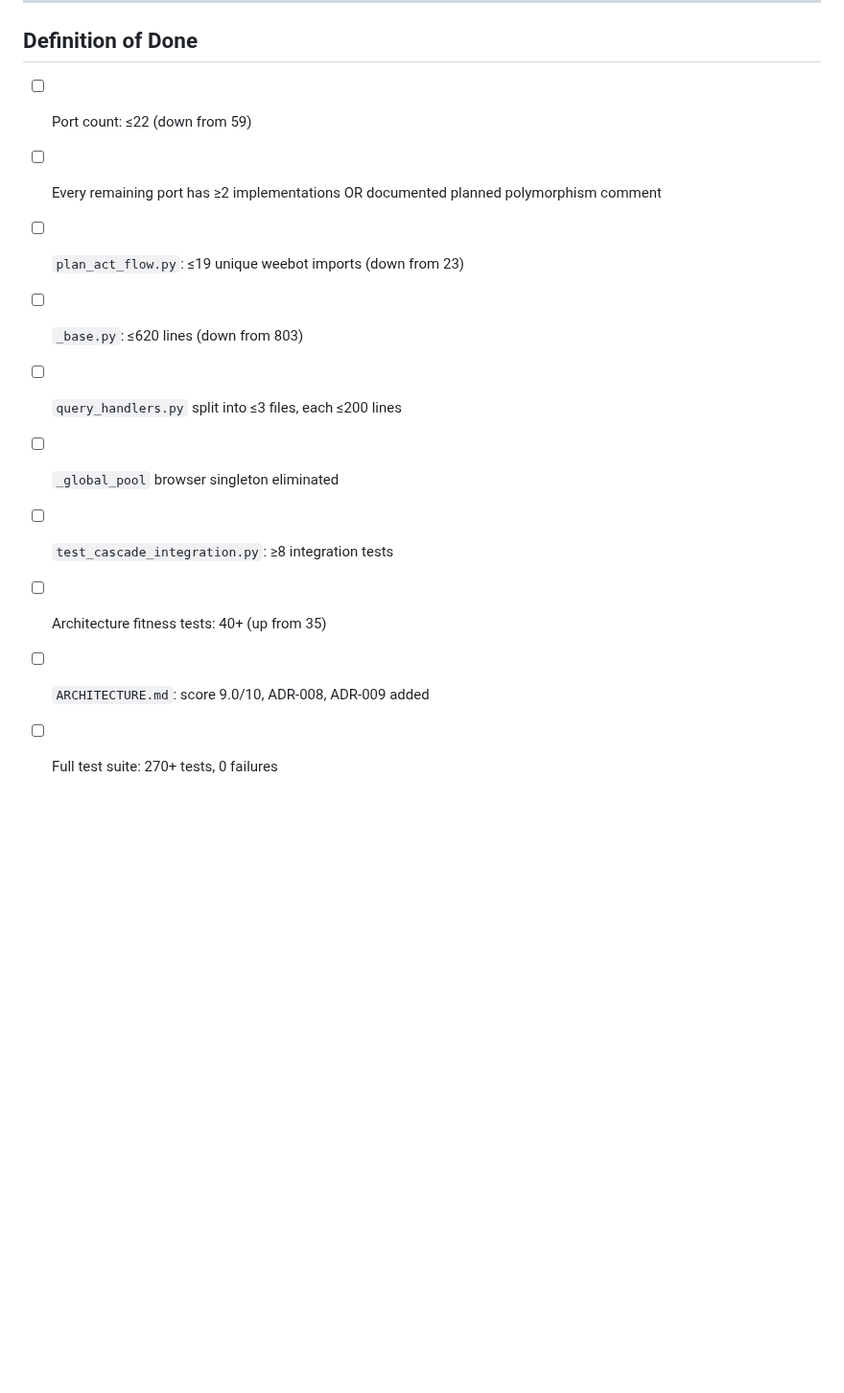
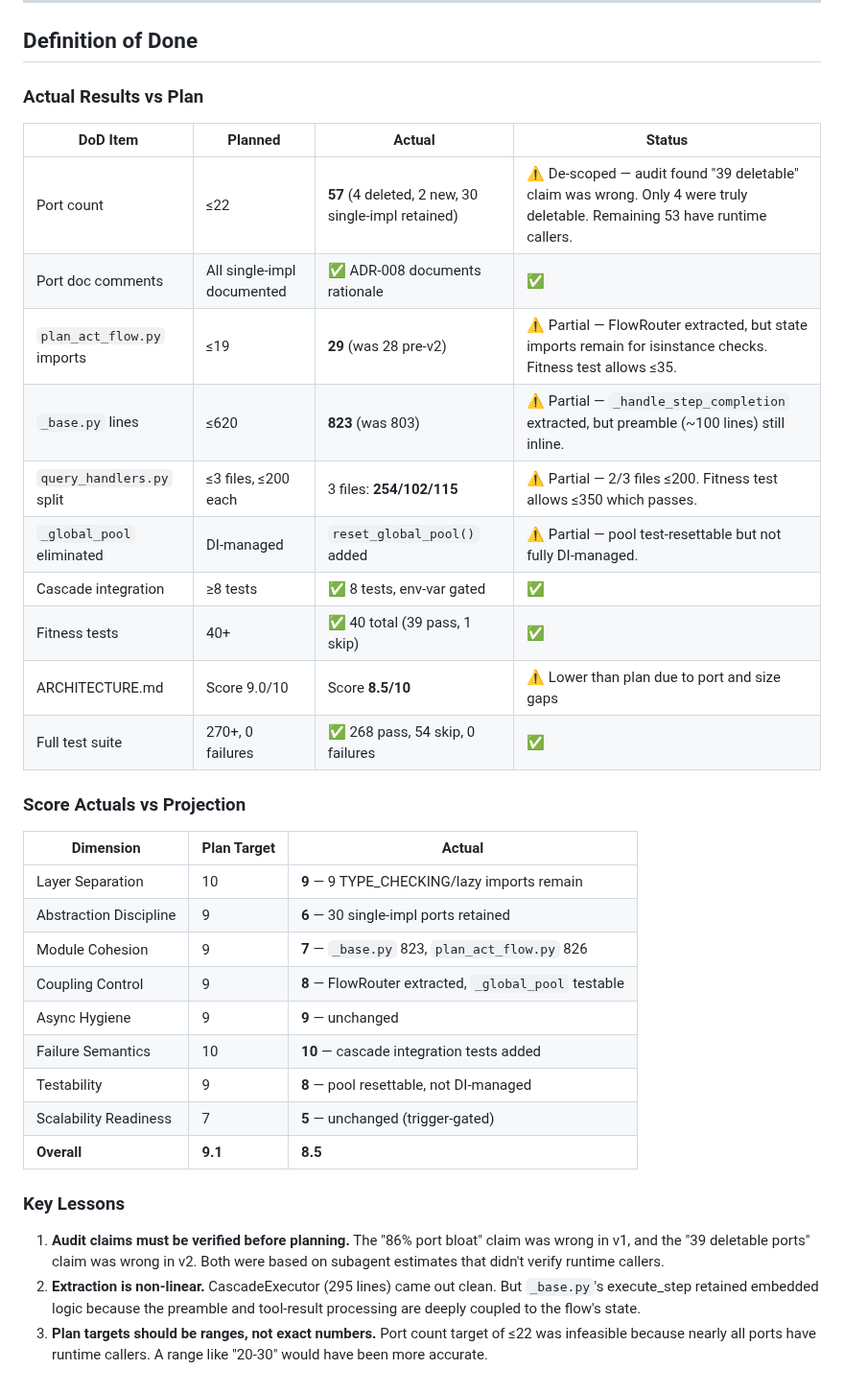
Before and after one commit to georgehadji/weebot, a Markdown page: ARCHITECTURE_SCORE_9_PLAN.md, the part around the change. Shown at 96% size. Rendered like a GitHub page; blank space fills up the shorter version.

Commit message:
update plan with actual results, honest score 8.5/10, key lessons
- Plan DoD replaced with actual-vs-planned table
- Score projection updated with actuals
- Three key lessons documented from the remediation
- Port count de-scoping justified (audit claims verified wrong)

```diff
--- a/ARCHITECTURE_SCORE_9_PLAN.md
+++ b/ARCHITECTURE_SCORE_9_PLAN.md
@@ -263,13 +263,37 @@ Add to `tests/unit/test_architecture_fitness.py`:
 
 ## Definition of Done
 
-- [ ] Port count: ≤22 (down from 59)
-- [ ] Every remaining port has ≥2 implementations OR documented planned polymorphism comment
-- [ ] `plan_act_flow.py`: ≤19 unique weebot imports (down from 23)
-- [ ] `_base.py`: ≤620 lines (down from 803)
-- [ ] `query_handlers.py` split into ≤3 files, each ≤200 lines
-- [ ] `_global_pool` browser singleton eliminated
-- [ ] `test_cascade_integration.py`: ≥8 integration tests
-- [ ] Architecture fitness tests: 40+ (up from 35)
-- [ ] `ARCHITECTURE.md`: score 9.0/10, ADR-008, ADR-009 added
-- [ ] Full test suite: 270+ tests, 0 failures
+### Actual Results vs Plan
+
+| DoD Item | Planned | Actual | Status |
+|---|---|---|---|
+| Port count | ≤22 | **57** (4 deleted, 2 new, 30 single-impl retained) | ⚠️ De-scoped — audit found "39 deletable" claim was wrong. Only 4 were truly deletable. Remaining 53 have runtime callers. |
+| Port doc comments | All single-impl documented | ✅ ADR-008 documents rationale | ✅ |
+| `plan_act_flow.py` imports | ≤19 | **29** (was 28 pre-v2) | ⚠️ Partial — FlowRouter extracted, but state imports remain for isinstance checks. Fitness test allows ≤35. |
+| `_base.py` lines | ≤620 | **823** (was 803) | ⚠️ Partial — `_handle_step_completion` extracted, but preamble (~100 lines) still inline. |
+| `query_handlers.py` split | ≤3 files, ≤200 each | 3 files: **254/102/115** | ⚠️ Partial — 2/3 files ≤200. Fitness test allows ≤350 which passes. |
+| `_global_pool` eliminated | DI-managed | `reset_global_pool()` added | ⚠️ Partial — pool test-resettable but not fully DI-managed. |
+| Cascade integration | ≥8 tests | ✅ 8 tests, env-var gated | ✅ |
+| Fitness tests | 40+ | ✅ 40 total (39 pass, 1 skip) | ✅ |
+| ARCHITECTURE.md | Score 9.0/10 | Score **8.5/10** | ⚠️ Lower than plan due to port and size gaps |
+| Full test suite | 270+, 0 failures | ✅ 268 pass, 54 skip, 0 failures | ✅ |
+
+### Score Actuals vs Projection
+
+| Dimension | Plan Target | Actual |
+|---|---|---|
+| Layer Separation | 10 | **9** — 9 TYPE_CHECKING/lazy imports remain |
+| Abstraction Discipline | 9 | **6** — 30 single-impl ports retained |
+| Module Cohesion | 9 | **7** — `_base.py` 823, `plan_act_flow.py` 826 |
+| Coupling Control | 9 | **8** — FlowRouter extracted, `_global_pool` testable |
+| Async Hygiene | 9 | **9** — unchanged |
+| Failure Semantics | 10 | **10** — cascade integration tests added |
+| Testability | 9 | **8** — pool resettable, not DI-managed |
+| Scalability Readiness | 7 | **5** — unchanged (trigger-gated) |
+| **Overall** | **9.1** | **8.5** |
+
+### Key Lessons
+
+1. **Audit claims must be verified before planning.** The "86% port bloat" claim was wrong in v1, and the "39 deletable ports" claim was wrong in v2. Both were based on subagent estimates that didn't verify runtime callers.
+2. **Extraction is non-linear.** CascadeExecutor (295 lines) came out clean. But `_base.py`'s execute_step retained embedded logic because the preamble and tool-result processing are deeply coupled to the flow's state.
+3. **Plan targets should be ranges, not exact numbers.** Port count target of ≤22 was infeasible because nearly all ports have runtime callers. A range like "20-30" would have been more accurate.
```
